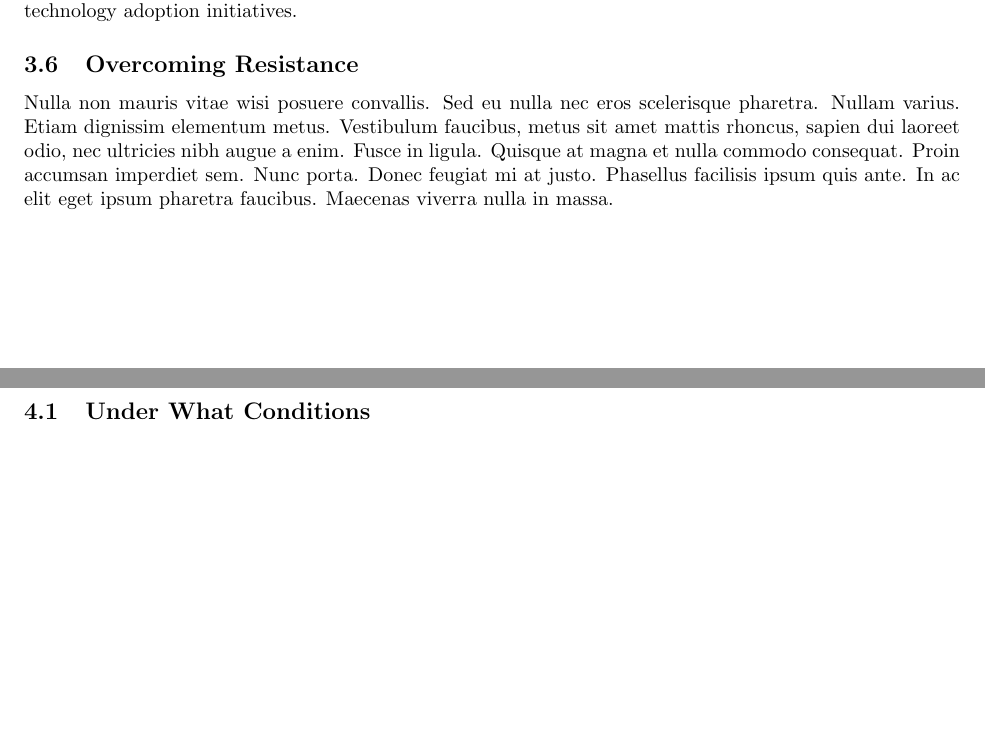
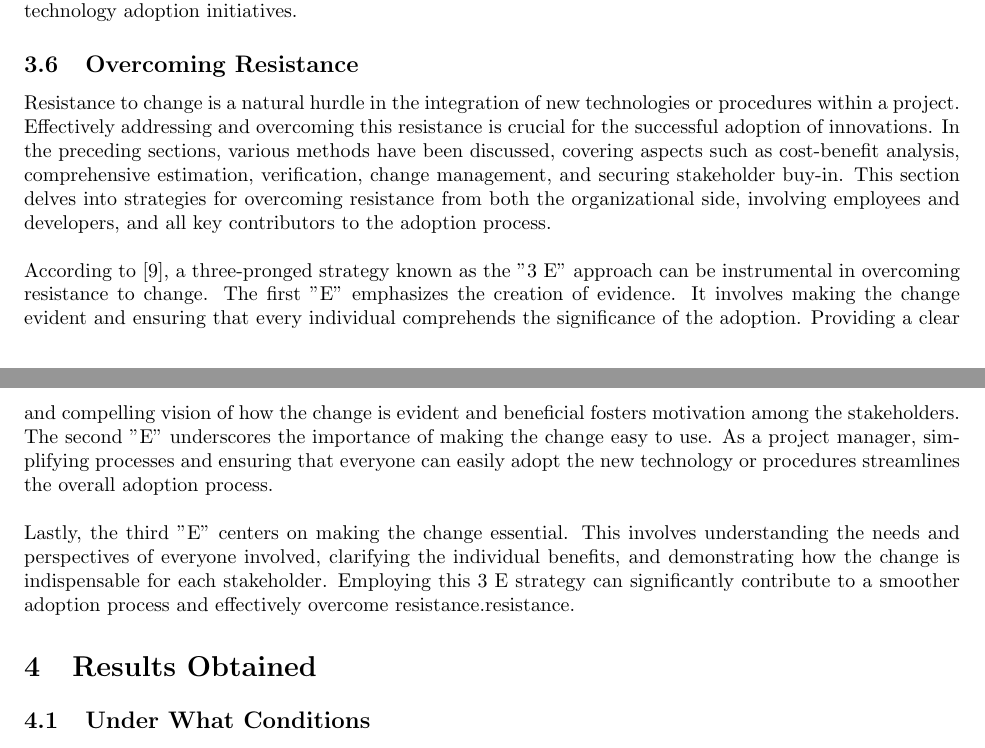
Before and after one commit to konark2010/SOEN-6841-TAS, a LaTeX document (report.tex): two parts of pages 8 and 9 of 10 before the commit and two parts of pages 8 and 9 of 11 after it, joined at a grey line, cut so that both start at the same text, the shorter picture padded with empty space. Compiled offline with pdfLaTeX.

Commit message:
added the content for the last section of the methods and methodologies

```diff
--- a/report.tex
+++ b/report.tex
@@ -190,8 +190,11 @@ This section underlines the need to secure buy-in from management as well as pro
 
 
 \subsection{Overcoming Resistance}
-\lipsum[19]
+Resistance to change is a natural hurdle in the integration of new technologies or procedures within a project. Effectively addressing and overcoming this resistance is crucial for the successful adoption of innovations. In the preceding sections, various methods have been discussed, covering aspects such as cost-benefit analysis, comprehensive estimation, verification, change management, and securing stakeholder buy-in. This section delves into strategies for overcoming resistance from both the organizational side, involving employees and developers, and all key contributors to the adoption process.\newline
 
+\noindent According to [9], a three-pronged strategy known as the "3 E" approach can be instrumental in overcoming resistance to change. The first "E" emphasizes the creation of evidence. It involves making the change evident and ensuring that every individual comprehends the significance of the adoption. Providing a clear and compelling vision of how the change is evident and beneficial fosters motivation among the stakeholders. The second "E" underscores the importance of making the change easy to use. As a project manager, simplifying processes and ensuring that everyone can easily adopt the new technology or procedures streamlines the overall adoption process. \newline
+
+\noindent Lastly, the third "E" centers on making the change essential. This involves understanding the needs and perspectives of everyone involved, clarifying the individual benefits, and demonstrating how the change is indispensable for each stakeholder. Employing this 3 E strategy can significantly contribute to a smoother adoption process and effectively overcome resistance.resistance.
 
 \section{Results Obtained}
 \subsection{Under What Conditions}
```
Also changed, not shown: report.tex (1 more changed lines).
